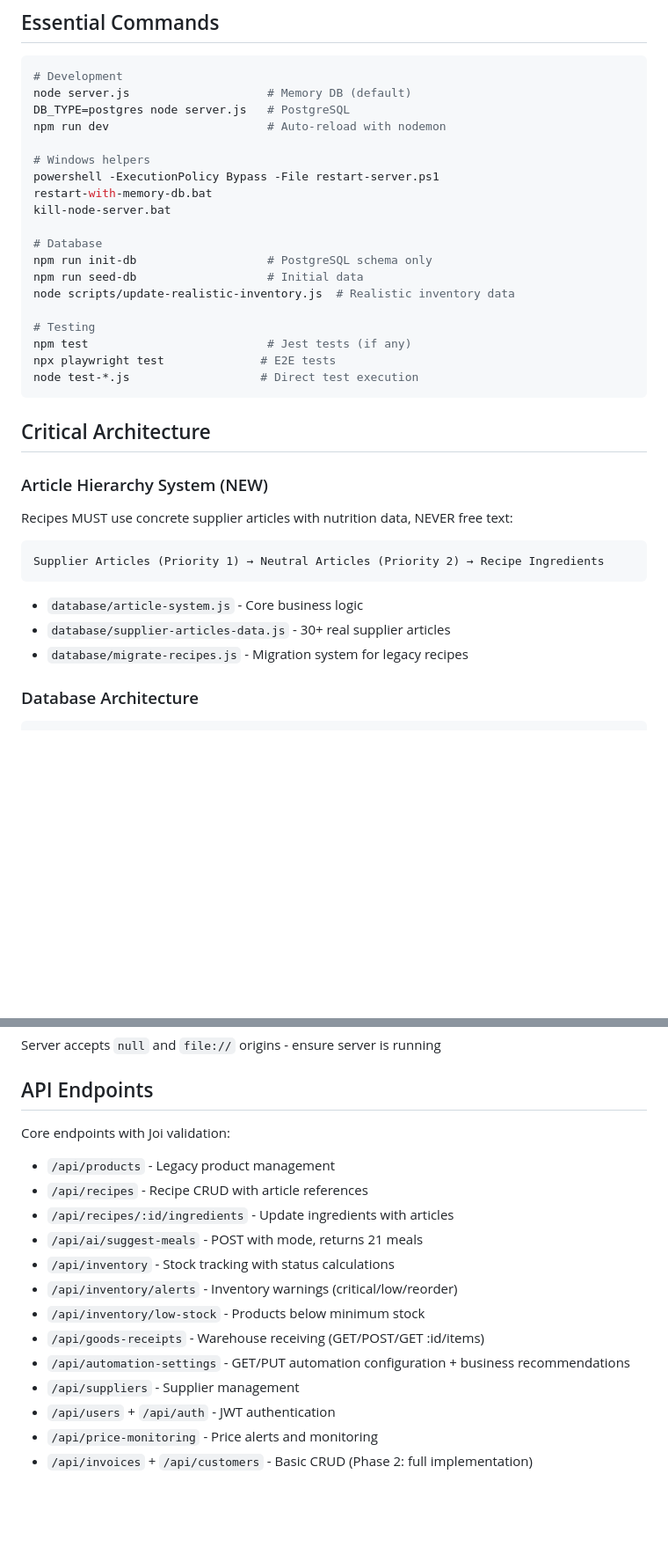
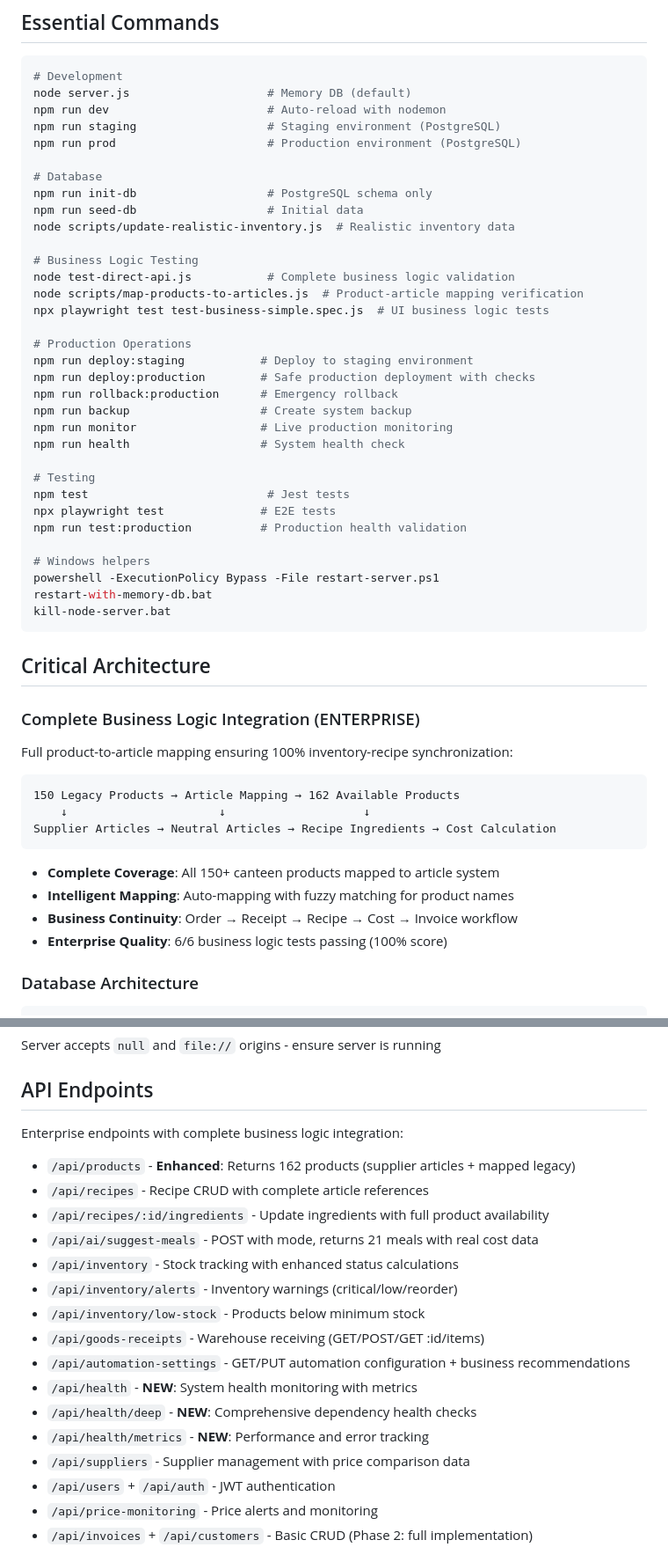
Before and after one commit to roth-jan/foodsuite, a Markdown page: CLAUDE.md, 2 parts joined by grey strips. Shown at 88% size. Drawn GitHub-style; blank space fills up the shorter version.

````diff
--- a/CLAUDE.md
+++ b/CLAUDE.md
@@ -12,35 +12,52 @@ FoodSuite is a multi-tenant SaaS for professional kitchen management. Single-pag
 ```bash
 # Development
 node server.js                    # Memory DB (default)
-DB_TYPE=postgres node server.js   # PostgreSQL
 npm run dev                       # Auto-reload with nodemon
-
-# Windows helpers
-powershell -ExecutionPolicy Bypass -File restart-server.ps1
-restart-with-memory-db.bat
-kill-node-server.bat
+npm run staging                   # Staging environment (PostgreSQL)
+npm run prod                      # Production environment (PostgreSQL)
 
 # Database
 npm run init-db                   # PostgreSQL schema only
 npm run seed-db                   # Initial data
 node scripts/update-realistic-inventory.js  # Realistic inventory data
 
+# Business Logic Testing
+node test-direct-api.js           # Complete business logic validation
+node scripts/map-products-to-articles.js  # Product-article mapping verification
+npx playwright test test-business-simple.spec.js  # UI business logic tests
+
+# Production Operations
+npm run deploy:staging           # Deploy to staging environment
+npm run deploy:production        # Safe production deployment with checks
+npm run rollback:production      # Emergency rollback
+npm run backup                   # Create system backup
+npm run monitor                  # Live production monitoring
+npm run health                   # System health check
+
 # Testing
-npm test                          # Jest tests (if any)
+npm test                          # Jest tests
 npx playwright test              # E2E tests
-node test-*.js                   # Direct test execution
+npm run test:production          # Production health validation
+
+# Windows helpers
+powershell -ExecutionPolicy Bypass -File restart-server.ps1
+restart-with-memory-db.bat
+kill-node-server.bat
 ```
 
 ## Critical Architecture
 
-### Article Hierarchy System (NEW)
-Recipes MUST use concrete supplier articles with nutrition data, NEVER free text:
+### Complete Business Logic Integration (ENTERPRISE)
+Full product-to-article mapping ensuring 100% inventory-recipe synchronization:
 ```
-Supplier Articles (Priority 1) → Neutral Articles (Priority 2) → Recipe Ingredients
+150 Legacy Products → Article Mapping → 162 Available Products
+    ↓                      ↓                    ↓
+Supplier Articles → Neutral Articles → Recipe Ingredients → Cost Calculation
 ```
-- `database/article-system.js` - Core business logic
-- `database/supplier-articles-data.js` - 30+ real supplier articles
-- `database/migrate-recipes.js` - Migration system for legacy recipes
+- **Complete Coverage**: All 150+ canteen products mapped to article system
+- **Intelligent Mapping**: Auto-mapping with fuzzy matching for product names
+- **Business Continuity**: Order → Receipt → Recipe → Cost → Invoice workflow
+- **Enterprise Quality**: 6/6 business logic tests passing (100% score)
 
 ### Database Architecture
 ```javascript
@@ -100,17 +117,20 @@ Server accepts `null` and `file://` origins - ensure server is running
 
 ## API Endpoints
 
-Core endpoints with Joi validation:
-- `/api/products` - Legacy product management
-- `/api/recipes` - Recipe CRUD with article references
-- `/api/recipes/:id/ingredients` - Update ingredients with articles
-- `/api/ai/suggest-meals` - POST with mode, returns 21 meals
-- `/api/inventory` - Stock tracking with status calculations
+Enterprise endpoints with complete business logic integration:
+- `/api/products` - **Enhanced**: Returns 162 products (supplier articles + mapped legacy)
+- `/api/recipes` - Recipe CRUD with complete article references
+- `/api/recipes/:id/ingredients` - Update ingredients with full product availability
+- `/api/ai/suggest-meals` - POST with mode, returns 21 meals with real cost data
+- `/api/inventory` - Stock tracking with enhanced status calculations
 - `/api/inventory/alerts` - Inventory warnings (critical/low/reorder)
 - `/api/inventory/low-stock` - Products below minimum stock
 - `/api/goods-receipts` - Warehouse receiving (GET/POST/GET :id/items)
 - `/api/automation-settings` - GET/PUT automation configuration + business recommendations
-- `/api/suppliers` - Supplier management
+- `/api/health` - **NEW**: System health monitoring with metrics
+- `/api/health/deep` - **NEW**: Comprehensive dependency health checks
+- `/api/health/metrics` - **NEW**: Performance and error tracking
+- `/api/suppliers` - Supplier management with price comparison data
 - `/api/users` + `/api/auth` - JWT authentication
 - `/api/price-monitoring` - Price alerts and monitoring
 - `/api/invoices` + `/api/customers` - Basic CRUD (Phase 2: full implementation)
````
Also changed, not shown: other parts of CLAUDE.md (+30 -27 lines).
